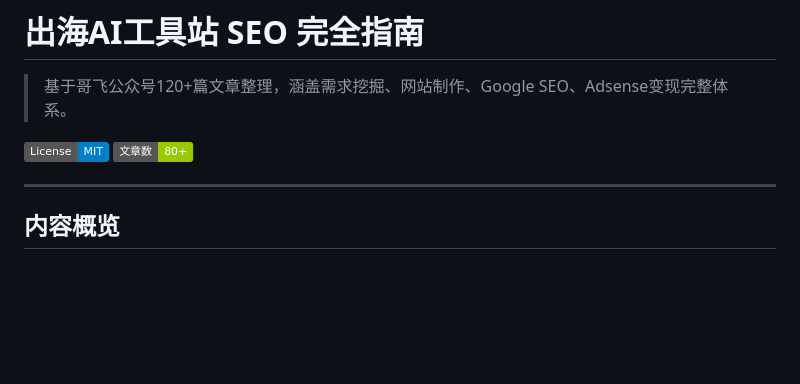
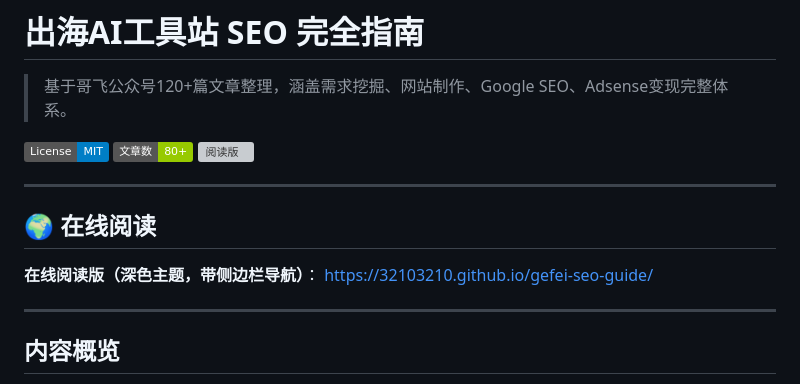
Before and after one commit to 32103210/gefei-seo-guide, a Markdown page: README.md, the part around the change. GitHub-like rendering; badges without logos; blank space fills up the shorter version; grey boxes are pictures that could not be loaded.

Commit message:
更新README：添加在线阅读链接
Co-Authored-By: Claude Sonnet 4.6 <noreply@anthropic.com>

```diff
--- a/README.md
+++ b/README.md
@@ -4,6 +4,14 @@
 
 [![License: MIT](https://img.shields.io/badge/License-MIT-blue.svg)](LICENSE)
 [![知识库](https://img.shields.io/badge/文章数-80+-green.svg)](#)
+[![阅读版](https://img.shields.io/badge/在线阅读--blue?style=for-the-badge)](https://32103210.github.io/gefei-seo-guide/)
+
+---
+
+## 🌍 在线阅读
+
+**在线阅读版（深色主题，带侧边栏导航）**：
+https://32103210.github.io/gefei-seo-guide/
 
 ---
 
```
